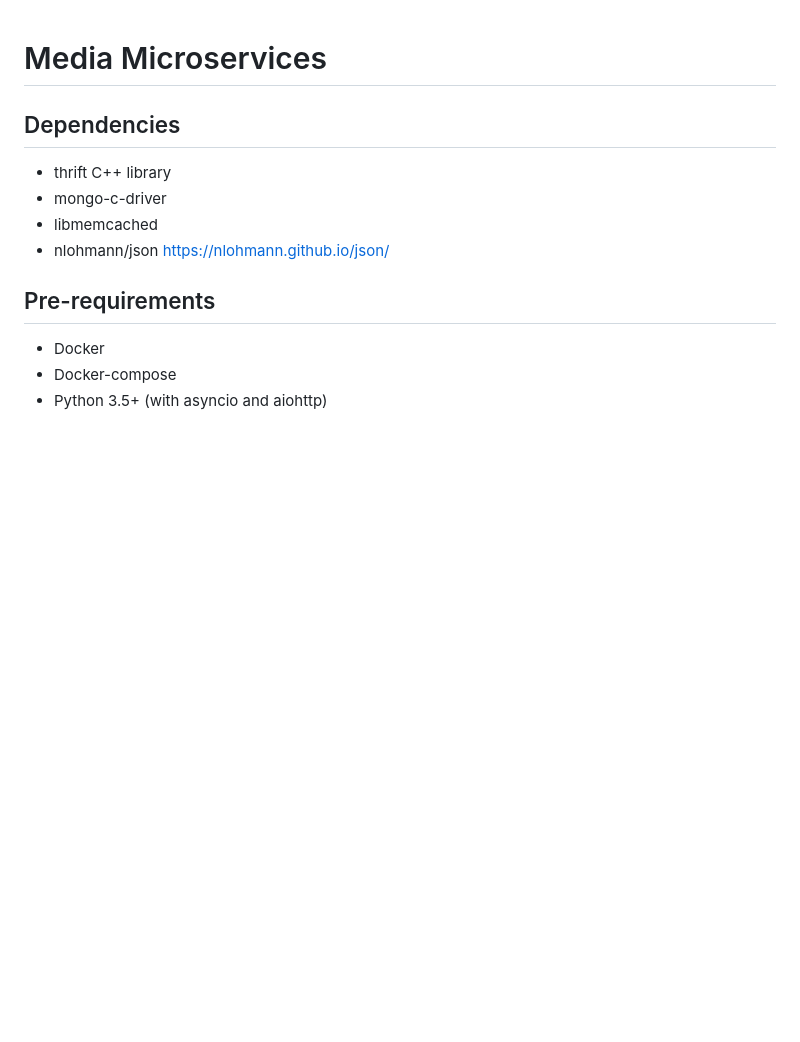
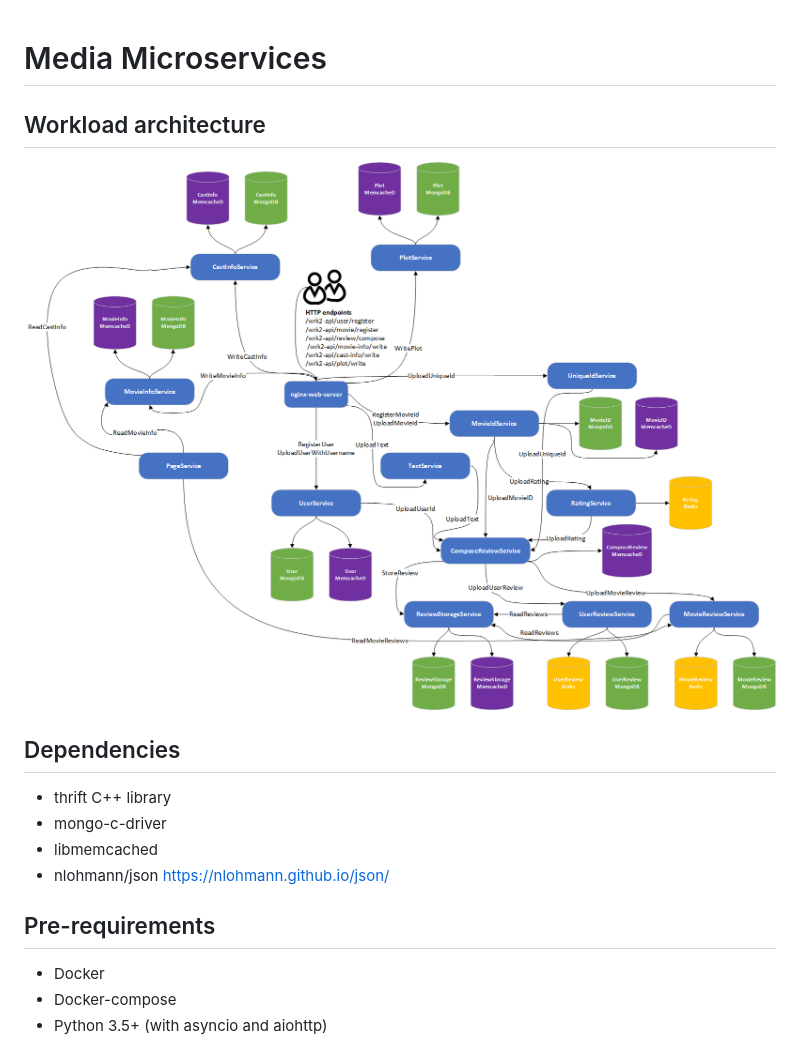
Before and after one commit to delimitrou/DeathStarBench, a Markdown page: mediaMicroservices/README.md, the part around the change. Drawn GitHub-style; pictures changed too: mediaMicroservices/assets/media_microservices_architecture.png (added); blank space fills up the shorter version.

Commit message:
Add media microservices architecture diagram

```diff
--- a/mediaMicroservices/README.md
+++ b/mediaMicroservices/README.md
@@ -1,4 +1,7 @@
 # Media Microservices
+
+## Workload architecture
+![Media microservices architecture diagram](assets/media_microservices_architecture.png)
 
 ## Dependencies
 - thrift C++ library
```
